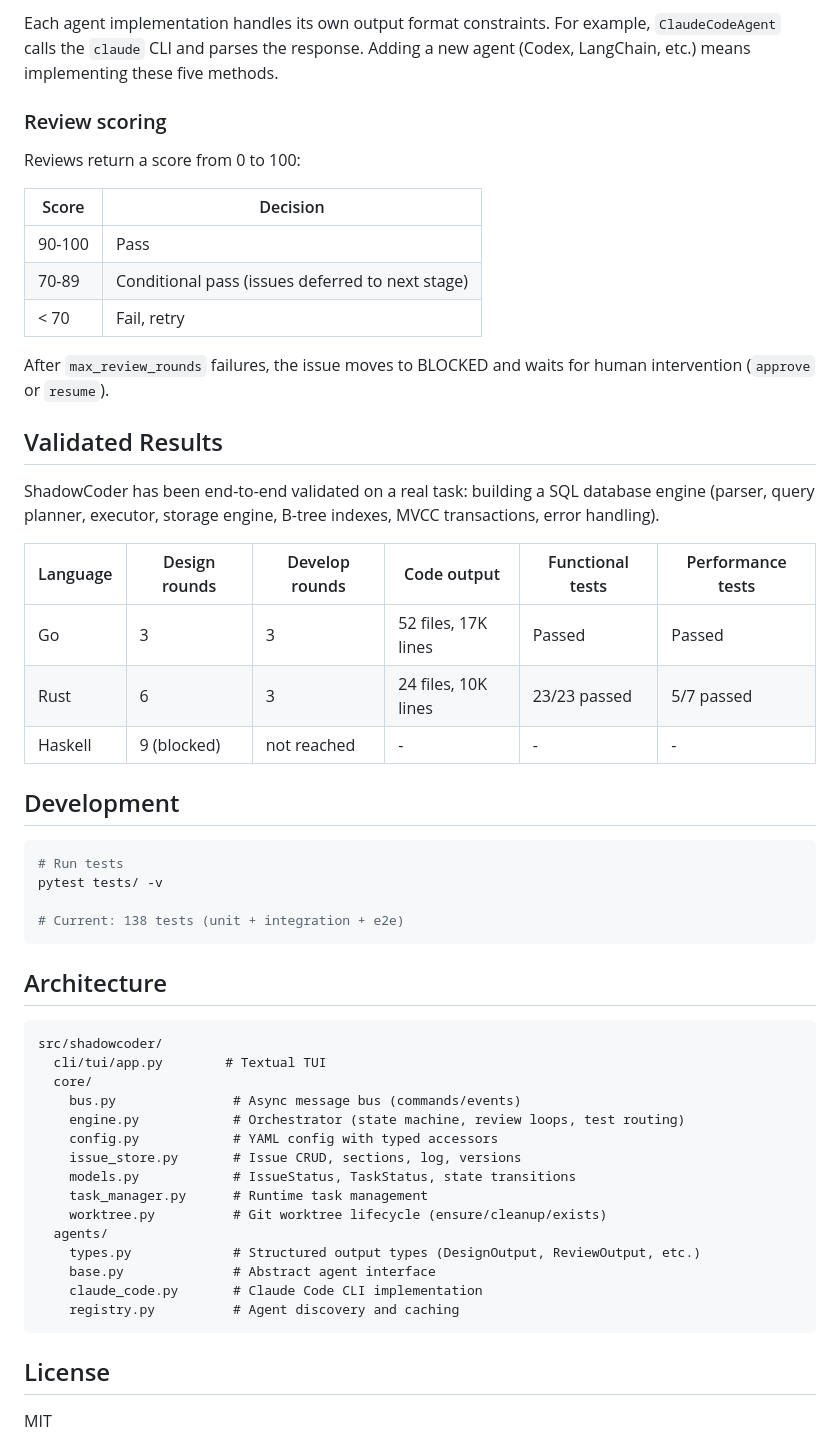
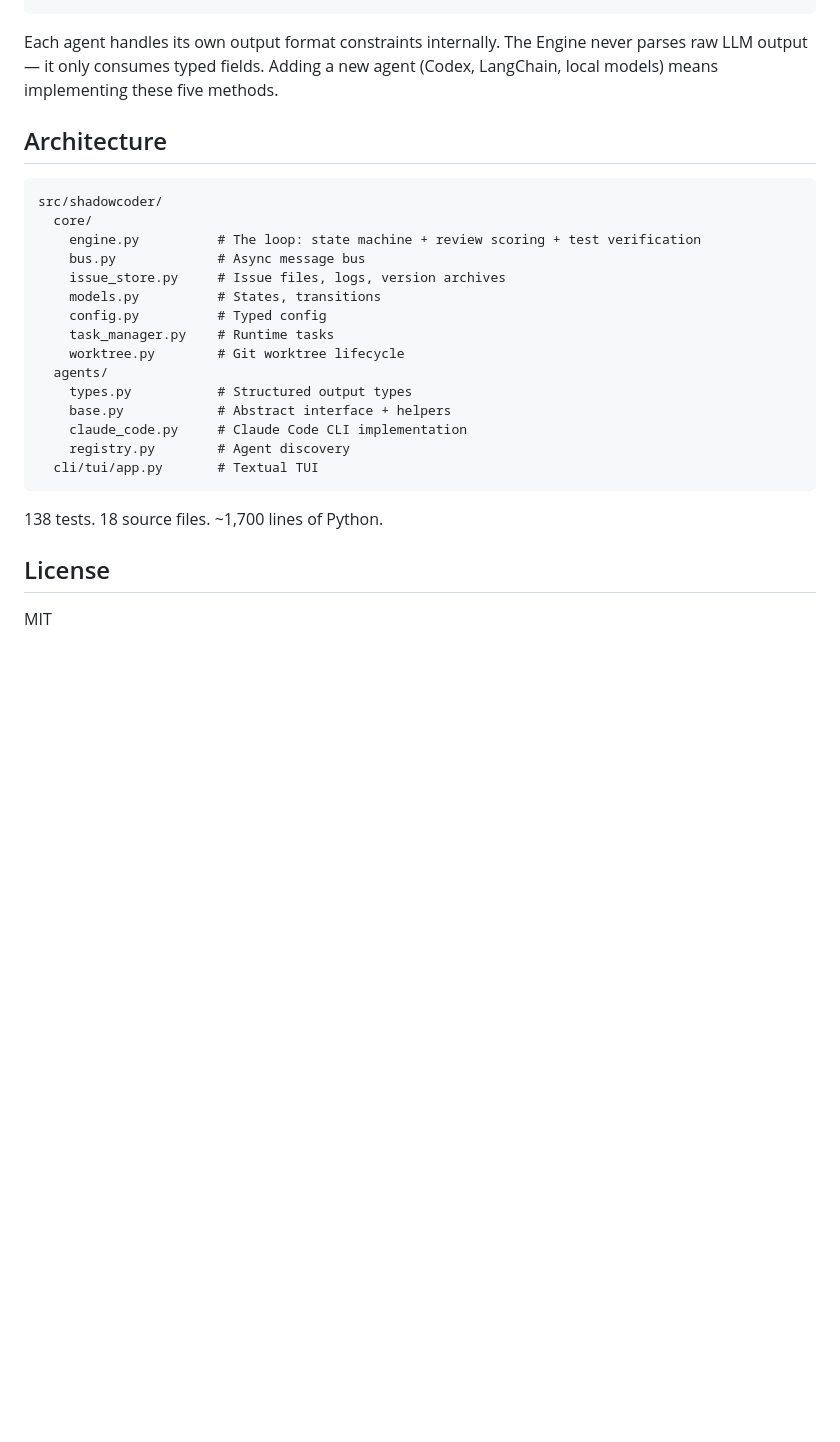
Before and after one commit to xforce-io/shadowcoder, a Markdown page: README.md, the part around one of its changes. Drawn GitHub-style; blank space fills up the shorter version.

````diff
--- a/README.md
+++ b/README.md
@@ -128,57 +170,28 @@ class BaseAgent(ABC):
 ```
 
-Each agent implementation handles its own output format constraints. For example, `ClaudeCodeAgent` calls the `claude` CLI and parses the response. Adding a new agent (Codex, LangChain, etc.) means implementing these five methods.
-
-### Review scoring
-
-Reviews return a score from 0 to 100:
-
-| Score | Decision |
-|-------|----------|
-| 90-100 | Pass |
-| 70-89 | Conditional pass (issues deferred to next stage) |
-| < 70 | Fail, retry |
-
-After `max_review_rounds` failures, the issue moves to BLOCKED and waits for human intervention (`approve` or `resume`).
-
-## Validated Results
-
-ShadowCoder has been end-to-end validated on a real task: building a SQL database engine (parser, query planner, executor, storage engine, B-tree indexes, MVCC transactions, error handling).
-
-| Language | Design rounds | Develop rounds | Code output | Functional tests | Performance tests |
-|----------|--------------|----------------|-------------|-----------------|------------------|
-| Go | 3 | 3 | 52 files, 17K lines | Passed | Passed |
-| Rust | 6 | 3 | 24 files, 10K lines | 23/23 passed | 5/7 passed |
-| Haskell | 9 (blocked) | not reached | - | - | - |
-
-## Development
-
-```bash
-# Run tests
-pytest tests/ -v
-
-# Current: 138 tests (unit + integration + e2e)
-```
+Each agent handles its own output format constraints internally. The Engine never parses raw LLM output — it only consumes typed fields. Adding a new agent (Codex, LangChain, local models) means implementing these five methods.
 
 ## Architecture
 
 ```
 src/shadowcoder/
-  cli/tui/app.py        # Textual TUI
   core/
-    bus.py               # Async message bus (commands/events)
-    engine.py            # Orchestrator (state machine, review loops, test routing)
-    config.py            # YAML config with typed accessors
-    issue_store.py       # Issue CRUD, sections, log, versions
-    models.py            # IssueStatus, TaskStatus, state transitions
-    task_manager.py      # Runtime task management
-    worktree.py          # Git worktree lifecycle (ensure/cleanup/exists)
+    engine.py          # The loop: state machine + review scoring + test verification
+    bus.py             # Async message bus
+    issue_store.py     # Issue files, logs, version archives
+    models.py          # States, transitions
+    config.py          # Typed config
+    task_manager.py    # Runtime tasks
+    worktree.py        # Git worktree lifecycle
   agents/
-    types.py             # Structured output types (DesignOutput, ReviewOutput, etc.)
-    base.py              # Abstract agent interface
-    claude_code.py       # Claude Code CLI implementation
-    registry.py          # Agent discovery and caching
+    types.py           # Structured output types
+    base.py            # Abstract interface + helpers
+    claude_code.py     # Claude Code CLI implementation
+    registry.py        # Agent discovery
+  cli/tui/app.py       # Textual TUI
 ```
+
+138 tests. 18 source files. ~1,700 lines of Python.
 
 ## License
 
````
Also changed, not shown: other parts of README.md (+103 -61 lines), README_CN.md (+118 -105 lines).
